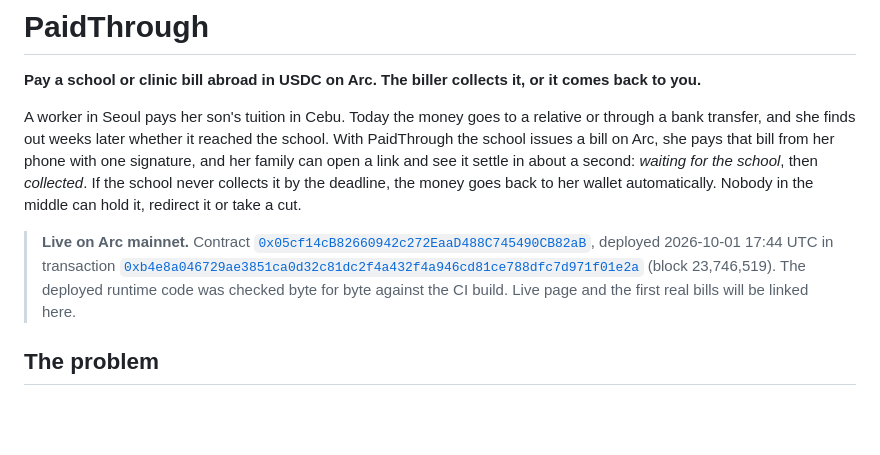
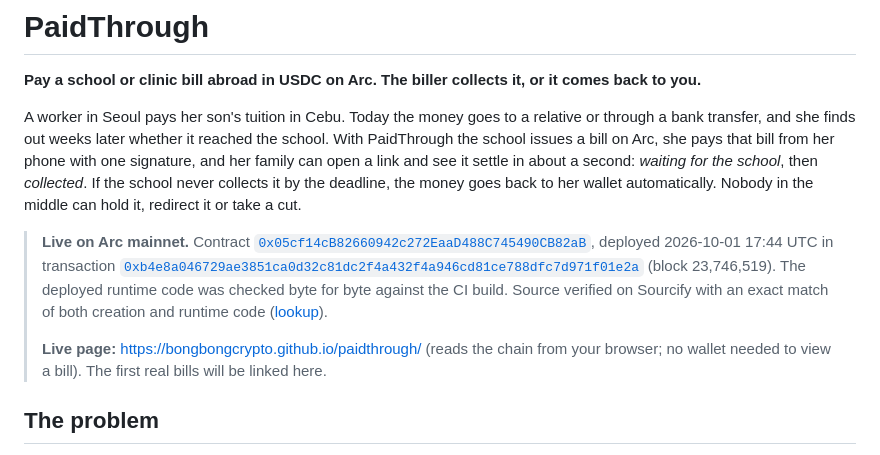
Before and after one commit to bongbongcrypto/paidthrough, a Markdown page: README.md, the part around the change. GitHub-like rendering; blank space fills up the shorter version.

Commit message:
docs: live page and Sourcify verification

```diff
--- a/README.md
+++ b/README.md
@@ -4,7 +4,9 @@
 
 A worker in Seoul pays her son's tuition in Cebu. Today the money goes to a relative or through a bank transfer, and she finds out weeks later whether it reached the school. With PaidThrough the school issues a bill on Arc, she pays that bill from her phone with one signature, and her family can open a link and see it settle in about a second: *waiting for the school*, then *collected*. If the school never collects it by the deadline, the money goes back to her wallet automatically. Nobody in the middle can hold it, redirect it or take a cut.
 
-> **Live on Arc mainnet.** Contract [`0x05cf14cB82660942c272EaaD488C745490CB82aB`](https://explorer.arc.io/address/0x05cf14cB82660942c272EaaD488C745490CB82aB), deployed 2026-10-01 17:44 UTC in transaction [`0xb4e8a046729ae3851ca0d32c81dc2f4a432f4a946cd81ce788dfc7d971f01e2a`](https://explorer.arc.io/tx/0xb4e8a046729ae3851ca0d32c81dc2f4a432f4a946cd81ce788dfc7d971f01e2a) (block 23,746,519). The deployed runtime code was checked byte for byte against the CI build. Live page and the first real bills will be linked here. <!-- TODO(live): page URL and bill transactions -->
+> **Live on Arc mainnet.** Contract [`0x05cf14cB82660942c272EaaD488C745490CB82aB`](https://explorer.arc.io/address/0x05cf14cB82660942c272EaaD488C745490CB82aB), deployed 2026-10-01 17:44 UTC in transaction [`0xb4e8a046729ae3851ca0d32c81dc2f4a432f4a946cd81ce788dfc7d971f01e2a`](https://explorer.arc.io/tx/0xb4e8a046729ae3851ca0d32c81dc2f4a432f4a946cd81ce788dfc7d971f01e2a) (block 23,746,519). The deployed runtime code was checked byte for byte against the CI build. Source verified on Sourcify with an exact match of both creation and runtime code ([lookup](https://sourcify.dev/#/lookup/0x05cf14cB82660942c272EaaD488C745490CB82aB)).
+>
+> **Live page:** https://bongbongcrypto.github.io/paidthrough/ (reads the chain from your browser; no wallet needed to view a bill). The first real bills will be linked here. <!-- TODO(live): bill transactions -->
 
 ## The problem
 
```
